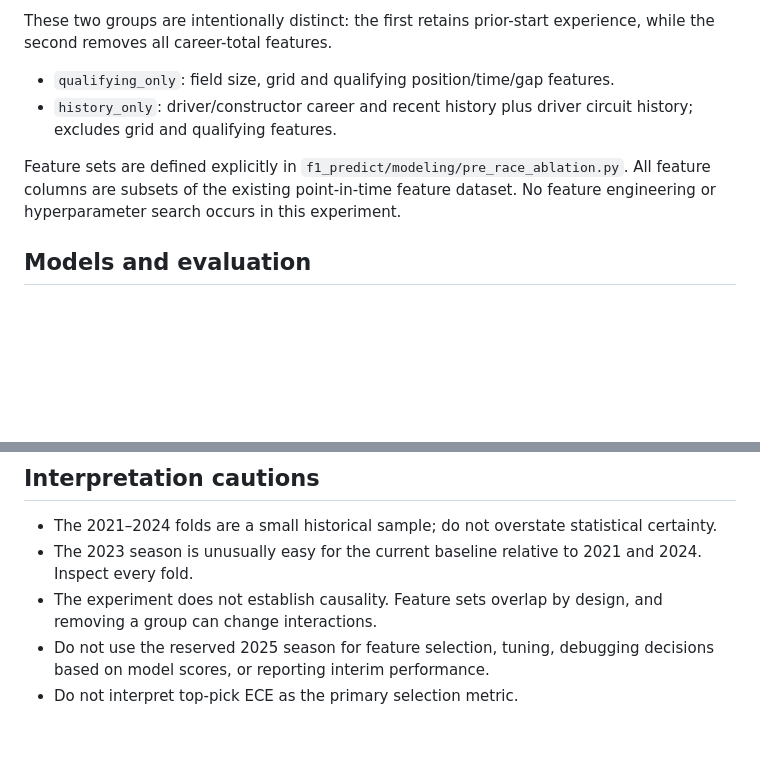
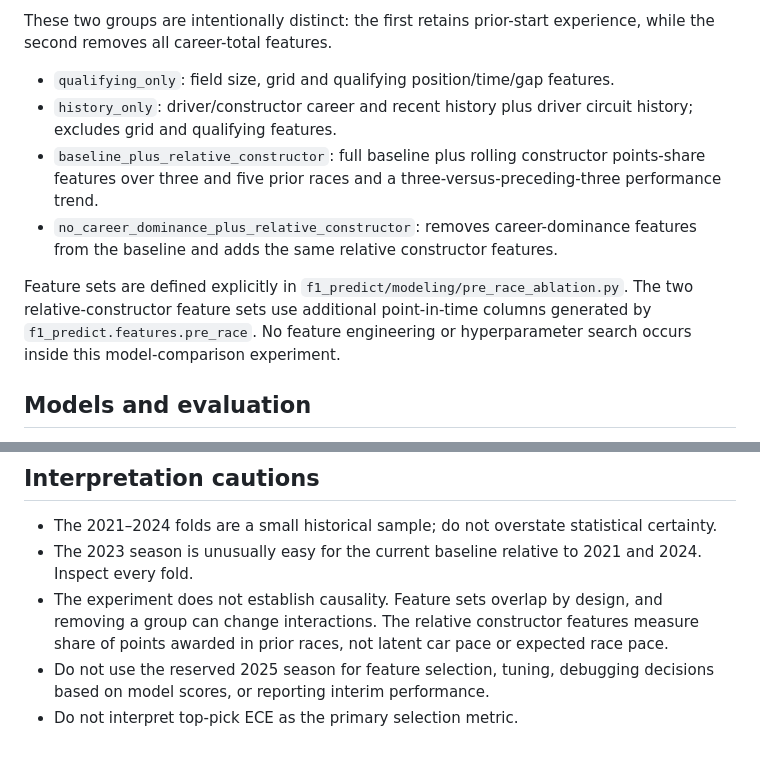
Before and after one commit to mossheadzoro19-star/f1-predict-platform, a Markdown page: docs/HISTORICAL_PRE_RACE_ABLATION.md, 2 parts joined by grey strips. GitHub-like rendering; blank space fills up the shorter version.

Commit message:
Document controlled constructor-relative feature experiment

```diff
--- a/docs/HISTORICAL_PRE_RACE_ABLATION.md
+++ b/docs/HISTORICAL_PRE_RACE_ABLATION.md
@@ -25,8 +25,10 @@ Default validation seasons: 2021, 2022, 2023 and 2024. Each validation season is
 These two groups are intentionally distinct: the first retains prior-start experience, while the second removes all career-total features.
 - `qualifying_only`: field size, grid and qualifying position/time/gap features.
 - `history_only`: driver/constructor career and recent history plus driver circuit history; excludes grid and qualifying features.
+- `baseline_plus_relative_constructor`: full baseline plus rolling constructor points-share features over three and five prior races and a three-versus-preceding-three performance trend.
+- `no_career_dominance_plus_relative_constructor`: removes career-dominance features from the baseline and adds the same relative constructor features.
 
-Feature sets are defined explicitly in `f1_predict/modeling/pre_race_ablation.py`. All feature columns are subsets of the existing point-in-time feature dataset. No feature engineering or hyperparameter search occurs in this experiment.
+Feature sets are defined explicitly in `f1_predict/modeling/pre_race_ablation.py`. The two relative-constructor feature sets use additional point-in-time columns generated by `f1_predict.features.pre_race`. No feature engineering or hyperparameter search occurs inside this model-comparison experiment.
 
 ## Models and evaluation
 
@@ -46,6 +48,6 @@ This is a diagnostic ablation, not a final model-selection or hyperparameter-tun
 
 - The 2021–2024 folds are a small historical sample; do not overstate statistical certainty.
 - The 2023 season is unusually easy for the current baseline relative to 2021 and 2024. Inspect every fold.
-- The experiment does not establish causality. Feature sets overlap by design, and removing a group can change interactions.
+- The experiment does not establish causality. Feature sets overlap by design, and removing a group can change interactions. The relative constructor features measure share of points awarded in prior races, not latent car pace or expected race pace.
 - Do not use the reserved 2025 season for feature selection, tuning, debugging decisions based on model scores, or reporting interim performance.
 - Do not interpret top-pick ECE as the primary selection metric.
```
